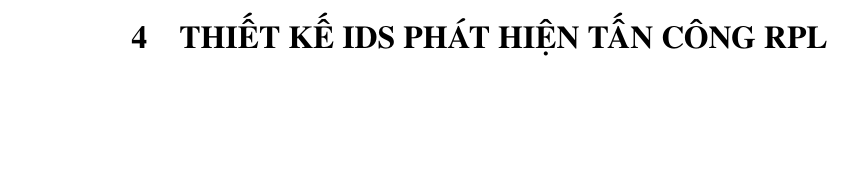
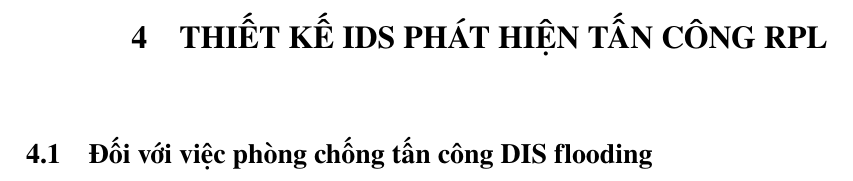
Before and after one commit to TranDung6129/rpd-ids-report, a LaTeX document (main.tex, which reads chapters/ch4.tex): part of page 37 of 43, cut so that both start at the same text, the shorter picture padded with empty space. Compiled offline with pdfLaTeX.

Commit message:
bắt đầu chương 4

```diff
--- a/chapters/ch4.tex
+++ b/chapters/ch4.tex
@@ -5,3 +5,4 @@
 \label{sec:ch4}
 
 % TODO: Nội dung chương 4.
+\subsection{Đối với việc phòng chống tấn công DIS flooding}
```
Also changed, not shown: main.bbl (deleted), 1 other file.
